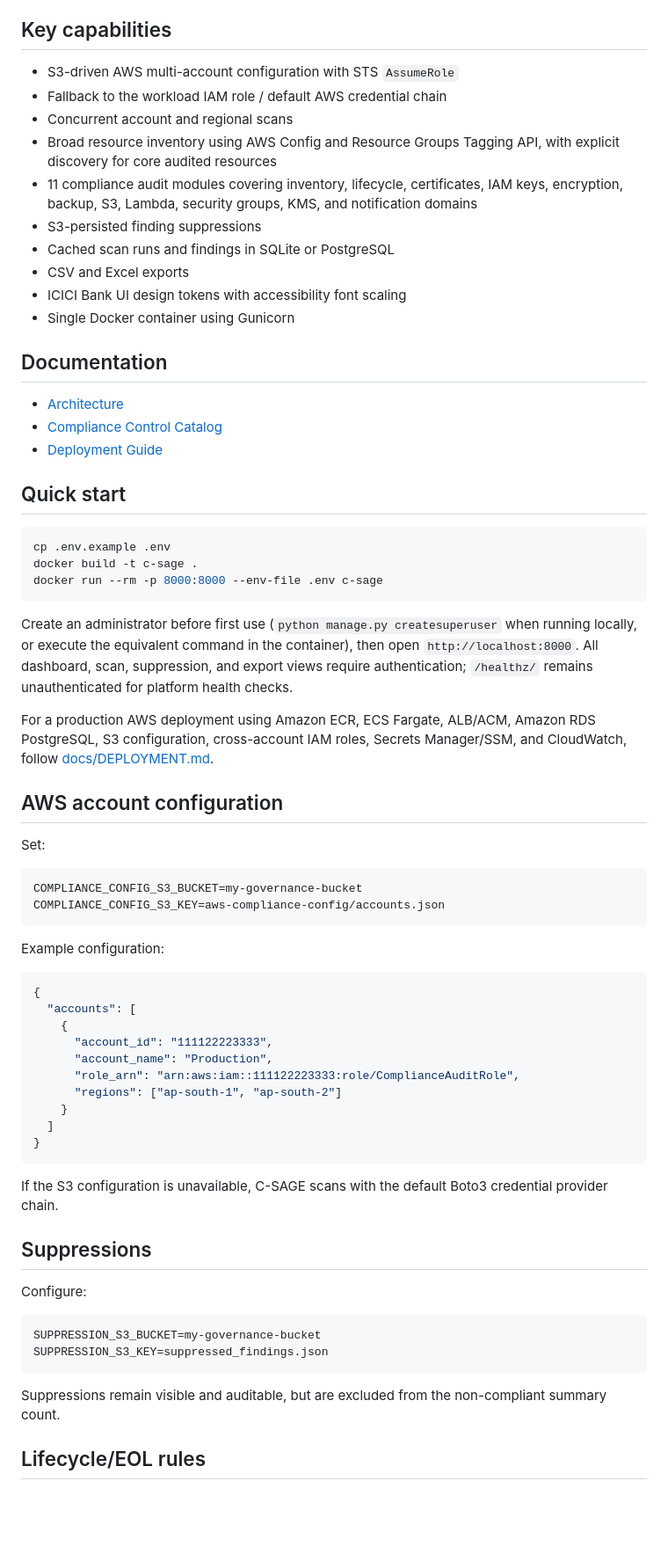
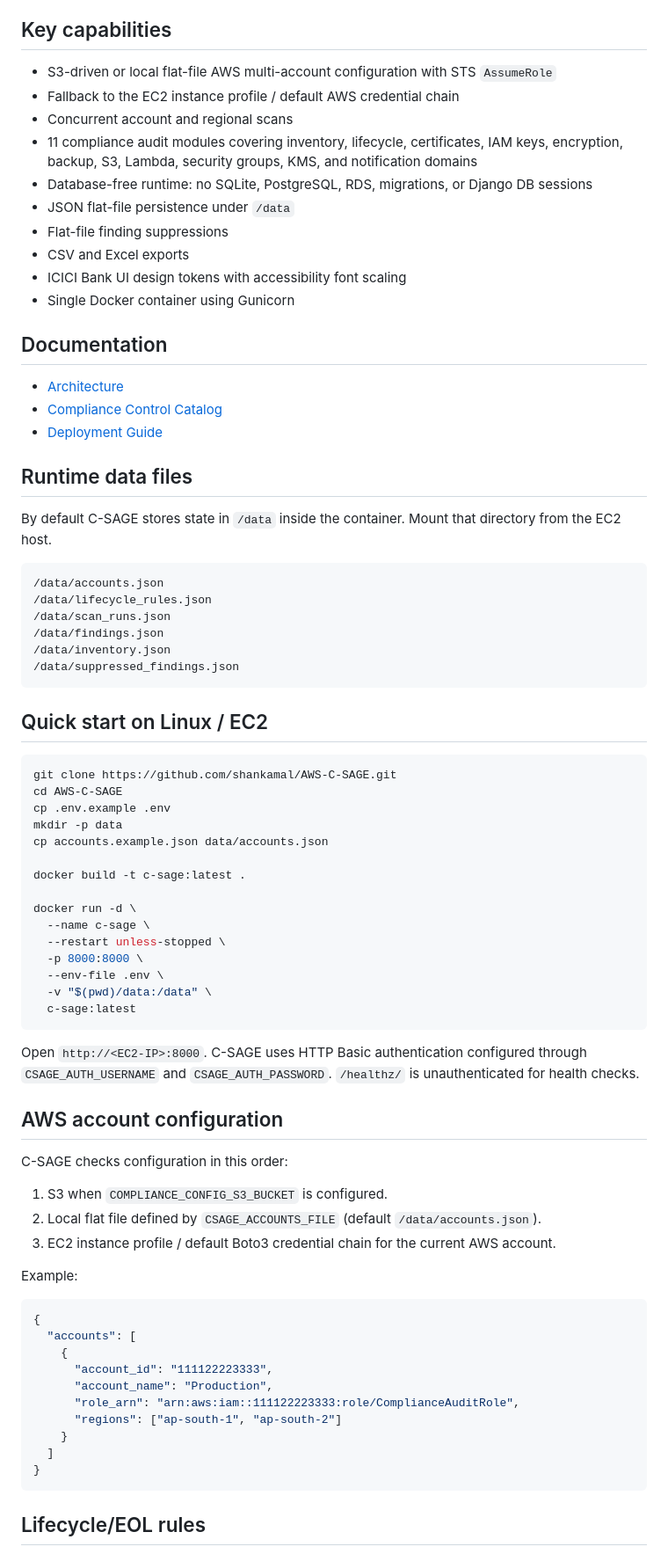
Before and after one commit to shankamal/AWS-C-SAGE, a Markdown page: README.md, the part around one of its changes. Shown at 88% size. Drawn GitHub-style; blank space fills up the shorter version.

Commit message:
Document database-free EC2 deployment

````diff
--- a/README.md
+++ b/README.md
@@ -6,13 +6,13 @@ C-SAGE is an AWS multi-account cloud compliance and governance application built
 
 ## Key capabilities
 
-- S3-driven AWS multi-account configuration with STS `AssumeRole`
-- Fallback to the workload IAM role / default AWS credential chain
+- S3-driven or local flat-file AWS multi-account configuration with STS `AssumeRole`
+- Fallback to the EC2 instance profile / default AWS credential chain
 - Concurrent account and regional scans
-- Broad resource inventory using AWS Config and Resource Groups Tagging API, with explicit discovery for core audited resources
 - 11 compliance audit modules covering inventory, lifecycle, certificates, IAM keys, encryption, backup, S3, Lambda, security groups, KMS, and notification domains
-- S3-persisted finding suppressions
-- Cached scan runs and findings in SQLite or PostgreSQL
+- Database-free runtime: no SQLite, PostgreSQL, RDS, migrations, or Django DB sessions
+- JSON flat-file persistence under `/data`
+- Flat-file finding suppressions
 - CSV and Excel exports
 - ICICI Bank UI design tokens with accessibility font scaling
 - Single Docker container using Gunicorn
@@ -23,28 +23,50 @@ C-SAGE is an AWS multi-account cloud compliance and governance application built
 - [Compliance Control Catalog](docs/CONTROL_CATALOG.md)
 - [Deployment Guide](docs/DEPLOYMENT.md)
 
-## Quick start
+## Runtime data files
+
+By default C-SAGE stores state in `/data` inside the container. Mount that directory from the EC2 host.
+
+```text
+/data/accounts.json
+/data/lifecycle_rules.json
+/data/scan_runs.json
+/data/findings.json
+/data/inventory.json
+/data/suppressed_findings.json
+```
+
+## Quick start on Linux / EC2
 
 ```bash
+git clone https://github.com/shankamal/AWS-C-SAGE.git
+cd AWS-C-SAGE
 cp .env.example .env
-docker build -t c-sage .
-docker run --rm -p 8000:8000 --env-file .env c-sage
+mkdir -p data
+cp accounts.example.json data/accounts.json
+
+docker build -t c-sage:latest .
+
+docker run -d \
+  --name c-sage \
+  --restart unless-stopped \
+  -p 8000:8000 \
+  --env-file .env \
+  -v "$(pwd)/data:/data" \
+  c-sage:latest
 ```
 
-Create an administrator before first use (`python manage.py createsuperuser` when running locally, or execute the equivalent command in the container), then open `http://localhost:8000`. All dashboard, scan, suppression, and export views require authentication; `/healthz/` remains unauthenticated for platform health checks.
-
-For a production AWS deployment using Amazon ECR, ECS Fargate, ALB/ACM, Amazon RDS PostgreSQL, S3 configuration, cross-account IAM roles, Secrets Manager/SSM, and CloudWatch, follow [docs/DEPLOYMENT.md](docs/DEPLOYMENT.md).
+Open `http://<EC2-IP>:8000`. C-SAGE uses HTTP Basic authentication configured through `CSAGE_AUTH_USERNAME` and `CSAGE_AUTH_PASSWORD`. `/healthz/` is unauthenticated for health checks.
 
 ## AWS account configuration
 
-Set:
+C-SAGE checks configuration in this order:
 
-```text
-COMPLIANCE_CONFIG_S3_BUCKET=my-governance-bucket
-COMPLIANCE_CONFIG_S3_KEY=aws-compliance-config/accounts.json
-```
+1. S3 when `COMPLIANCE_CONFIG_S3_BUCKET` is configured.
+2. Local flat file defined by `CSAGE_ACCOUNTS_FILE` (default `/data/accounts.json`).
+3. EC2 instance profile / default Boto3 credential chain for the current AWS account.
 
-Example configuration:
+Example:
 
 ```json
 {
@@ -59,18 +81,5 @@ Example configuration:
 }
 ```
 
-If the S3 configuration is unavailable, C-SAGE scans with the default Boto3 credential provider chain.
-
-## Suppressions
-
-Configure:
-
-```text
-SUPPRESSION_S3_BUCKET=my-governance-bucket
-SUPPRESSION_S3_KEY=suppressed_findings.json
-```
-
-Suppressions remain visible and auditable, but are excluded from the non-compliant summary count.
-
 ## Lifecycle/EOL rules
 
````
Also changed, not shown: other parts of README.md (+21 -5 lines).
